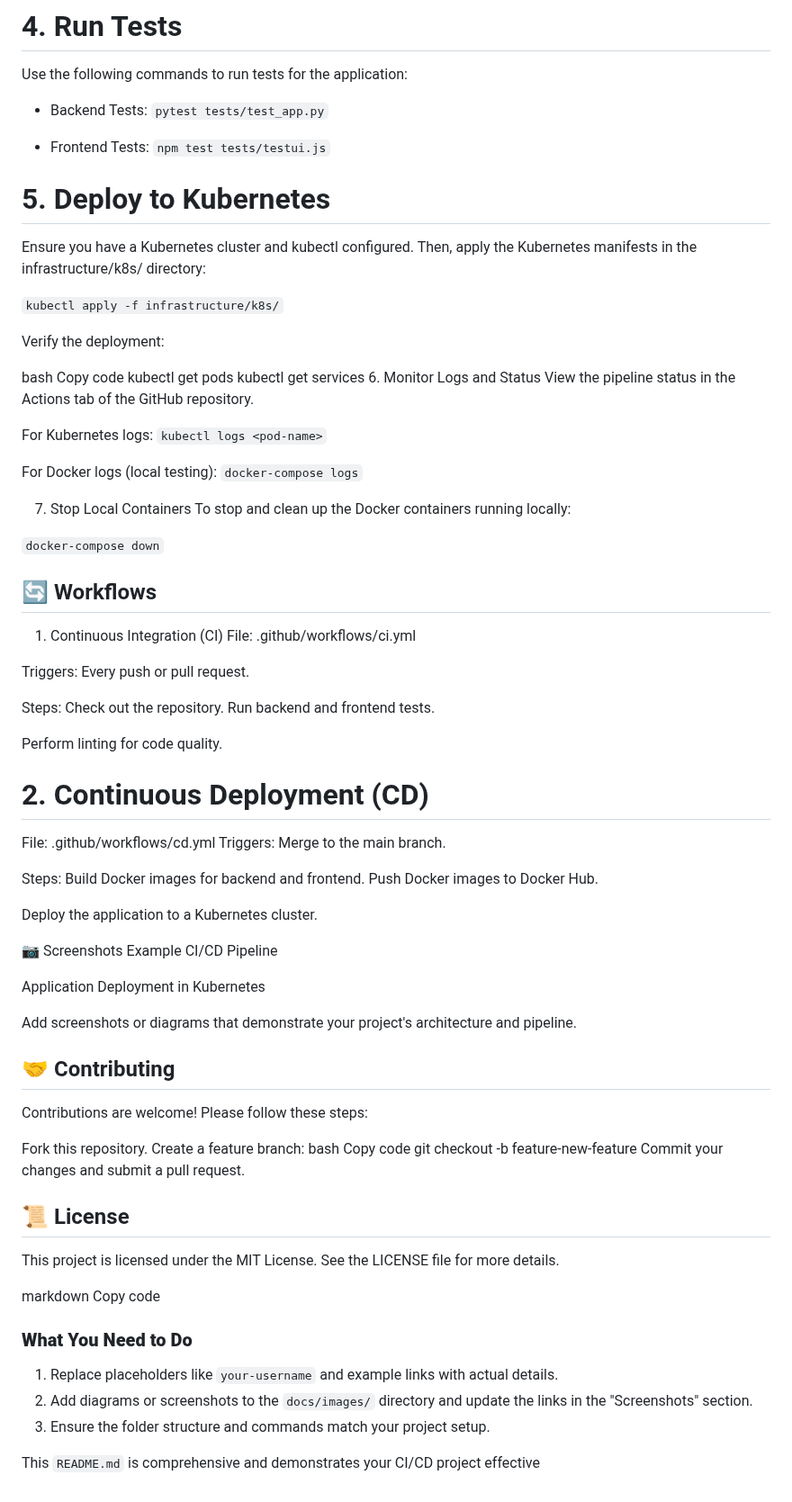
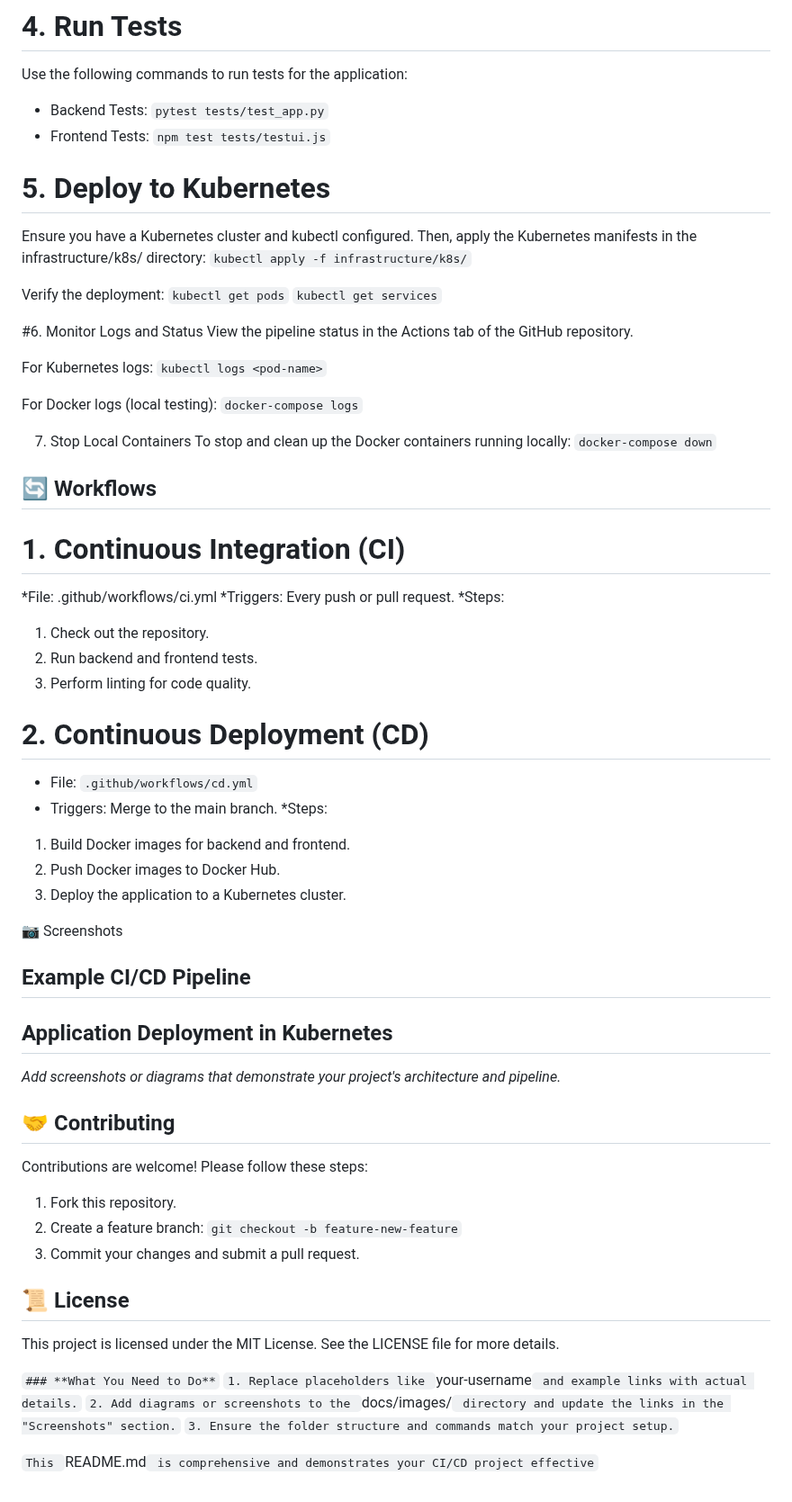
Before and after one commit to limeman40/Cloud, a Markdown page: ci-cd-pipeline-project/README.md, the part around the change. Shown at 90% size. GitHub-like rendering.

```diff
--- a/ci-cd-pipeline-project/README.md
+++ b/ci-cd-pipeline-project/README.md
@@ -112,22 +112,18 @@ Use the following commands to run tests for the application:
 
 * Backend Tests:
 `pytest tests/test_app.py`
-
 * Frontend Tests:
 `npm test tests/testui.js`
 
 # 5. Deploy to Kubernetes
 Ensure you have a Kubernetes cluster and kubectl configured. Then, apply the Kubernetes manifests in the infrastructure/k8s/ directory:
-
 `kubectl apply -f infrastructure/k8s/`
 
 Verify the deployment:
+`kubectl get pods`
+`kubectl get services`
 
-bash
-Copy code
-kubectl get pods
-kubectl get services
-6. Monitor Logs and Status
+#6. Monitor Logs and Status
 View the pipeline status in the Actions tab of the GitHub repository.
 
 For Kubernetes logs:
@@ -138,56 +134,47 @@ For Docker logs (local testing):
 
 7. Stop Local Containers
 To stop and clean up the Docker containers running locally:
-
 `docker-compose down`
 
 ## 🔄 Workflows
-1. Continuous Integration (CI)
-File: .github/workflows/ci.yml
+# 1. Continuous Integration (CI)
+*File: .github/workflows/ci.yml
+*Triggers: Every push or pull request.
+*Steps:
+1. Check out the repository.
+2. Run backend and frontend tests.
+3. Perform linting for code quality.
 
-Triggers: Every push or pull request.
-
-Steps:
-Check out the repository.
-Run backend and frontend tests.
-
-Perform linting for code quality.
 # 2. Continuous Deployment (CD)
 
-File: .github/workflows/cd.yml
-Triggers: Merge to the main branch.
-
-Steps:
-Build Docker images for backend and frontend.
-Push Docker images to Docker Hub.
-
-Deploy the application to a Kubernetes cluster.
+* File: `.github/workflows/cd.yml`
+* Triggers: Merge to the main branch.
+*Steps:
+1. Build Docker images for backend and frontend.
+2. Push Docker images to Docker Hub.
+3. Deploy the application to a Kubernetes cluster.
 
 📷 Screenshots
-Example CI/CD Pipeline
+## Example CI/CD Pipeline
 
-Application Deployment in Kubernetes
+## Application Deployment in Kubernetes
 
-Add screenshots or diagrams that demonstrate your project's architecture and pipeline.
+_Add screenshots or diagrams that demonstrate your project's architecture and pipeline._
 
 ## 🤝 Contributing
 Contributions are welcome! Please follow these steps:
 
-Fork this repository.
-Create a feature branch:
-bash
-Copy code
-git checkout -b feature-new-feature
-Commit your changes and submit a pull request.
+1. Fork this repository.
+2. Create a feature branch:
+`git checkout -b feature-new-feature`
+3. Commit your changes and submit a pull request.
+
 ##  📜 License
 This project is licensed under the MIT License. See the LICENSE file for more details.
 
-markdown
-Copy code
+`### **What You Need to Do**`
+`1. Replace placeholders like `your-username` and example links with actual details.`
+`2. Add diagrams or screenshots to the `docs/images/` directory and update the links in the "Screenshots" section.`
+`3. Ensure the folder structure and commands match your project setup.`
 
-### **What You Need to Do**
-1. Replace placeholders like `your-username` and example links with actual details.
-2. Add diagrams or screenshots to the `docs/images/` directory and update the links in the "Screenshots" section.
-3. Ensure the folder structure and commands match your project setup.
-
-This `README.md` is comprehensive and demonstrates your CI/CD project effective
+`This `README.md` is comprehensive and demonstrates your CI/CD project effective`
```
